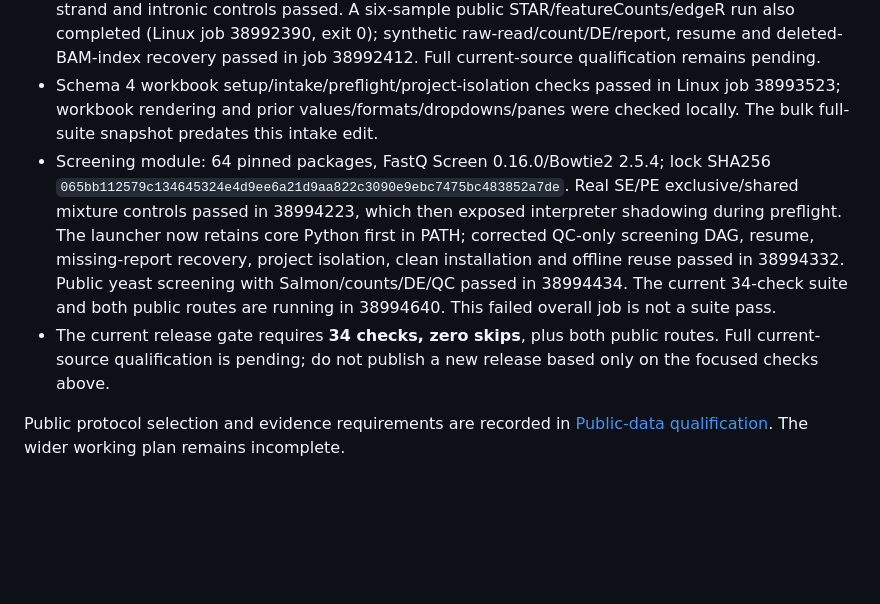
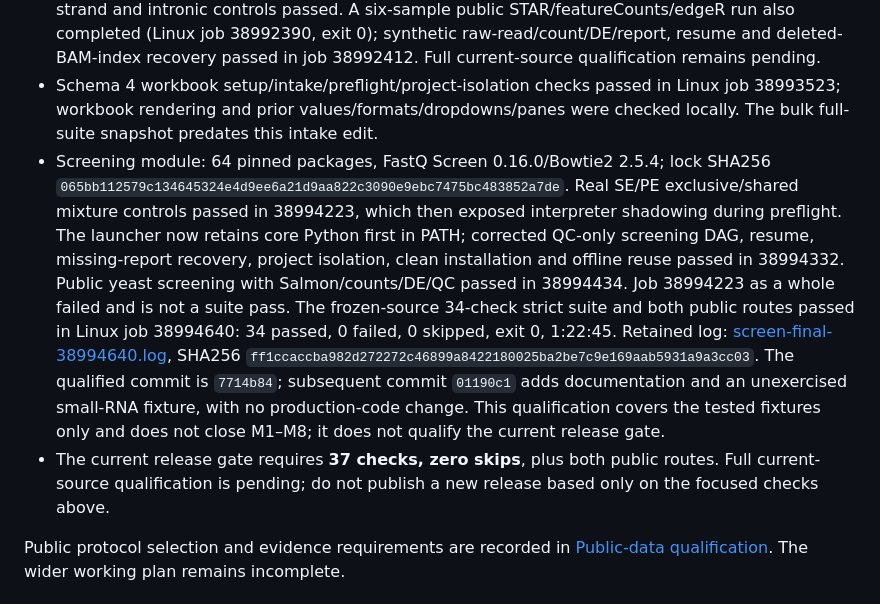
Before and after one commit to prem-p-singh/RNASeq-pipeline, a Markdown page: docs/RELEASE.md, the part around the change. Rendered like a GitHub page; blank space fills up the shorter version.

Commit message:
docs: correct release qualification evidence and gate count
Co-Authored-By: Paperclip <noreply@paperclip.ing>

```diff
--- a/docs/RELEASE.md
+++ b/docs/RELEASE.md
@@ -11,8 +11,8 @@ The development branch changes the runtime and adds bulk routes. The sections be
 - Direct native edgeR QL, DESeq2 Wald and one paired-donor dream comparison passed on Linux snapshots. Genome-decoy construction, reuse/tamper rejection, and QC/count-only objectives also passed. These fixtures do not qualify all study designs.
 - A six-sample public Salmon run passed on the upgraded core runtime. STAR SE/PE exon-junction, strand and intronic controls passed. A six-sample public STAR/featureCounts/edgeR run also completed (Linux job 38992390, exit 0); synthetic raw-read/count/DE/report, resume and deleted-BAM-index recovery passed in job 38992412. Full current-source qualification remains pending.
 - Schema 4 workbook setup/intake/preflight/project-isolation checks passed in Linux job 38993523; workbook rendering and prior values/formats/dropdowns/panes were checked locally. The bulk full-suite snapshot predates this intake edit.
-- Screening module: 64 pinned packages, FastQ Screen 0.16.0/Bowtie2 2.5.4; lock SHA256 `065bb112579c134645324e4d9ee6a21d9aa822c3090e9ebc7475bc483852a7de`. Real SE/PE exclusive/shared mixture controls passed in 38994223, which then exposed interpreter shadowing during preflight. The launcher now retains core Python first in PATH; corrected QC-only screening DAG, resume, missing-report recovery, project isolation, clean installation and offline reuse passed in 38994332. Public yeast screening with Salmon/counts/DE/QC passed in 38994434. The current 34-check suite and both public routes are running in 38994640. This failed overall job is not a suite pass.
-- The current release gate requires **34 checks, zero skips**, plus both public routes. Full current-source qualification is pending; do not publish a new release based only on the focused checks above.
+- Screening module: 64 pinned packages, FastQ Screen 0.16.0/Bowtie2 2.5.4; lock SHA256 `065bb112579c134645324e4d9ee6a21d9aa822c3090e9ebc7475bc483852a7de`. Real SE/PE exclusive/shared mixture controls passed in 38994223, which then exposed interpreter shadowing during preflight. The launcher now retains core Python first in PATH; corrected QC-only screening DAG, resume, missing-report recovery, project isolation, clean installation and offline reuse passed in 38994332. Public yeast screening with Salmon/counts/DE/QC passed in 38994434. Job 38994223 as a whole failed and is not a suite pass. The frozen-source 34-check strict suite and both public routes passed in Linux job 38994640: 34 passed, 0 failed, 0 skipped, exit 0, 1:22:45. Retained log: [screen-final-38994640.log](evidence/development-20260926/screen-final-38994640.log), SHA256 `ff1ccaccba982d272272c46899a8422180025ba2be7c9e169aab5931a9a3cc03`. The qualified commit is `7714b84`; subsequent commit `01190c1` adds documentation and an unexercised small-RNA fixture, with no production-code change. This qualification covers the tested fixtures only and does not close M1–M8; it does not qualify the current release gate.
+- The current release gate requires **37 checks, zero skips**, plus both public routes. Full current-source qualification is pending; do not publish a new release based only on the focused checks above.
 
 Public protocol selection and evidence requirements are recorded in [Public-data qualification](PUBLIC_QUALIFICATION.md). The wider working plan remains incomplete.
 
```
